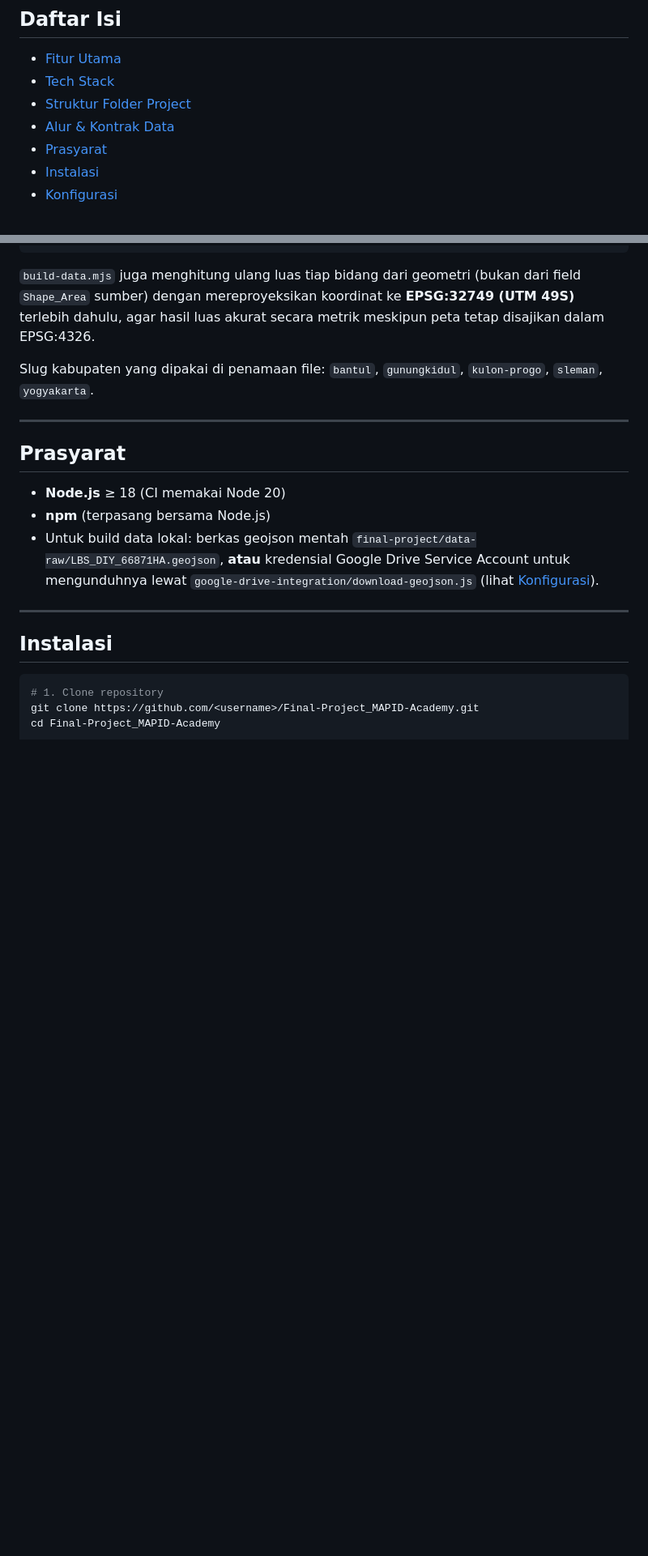
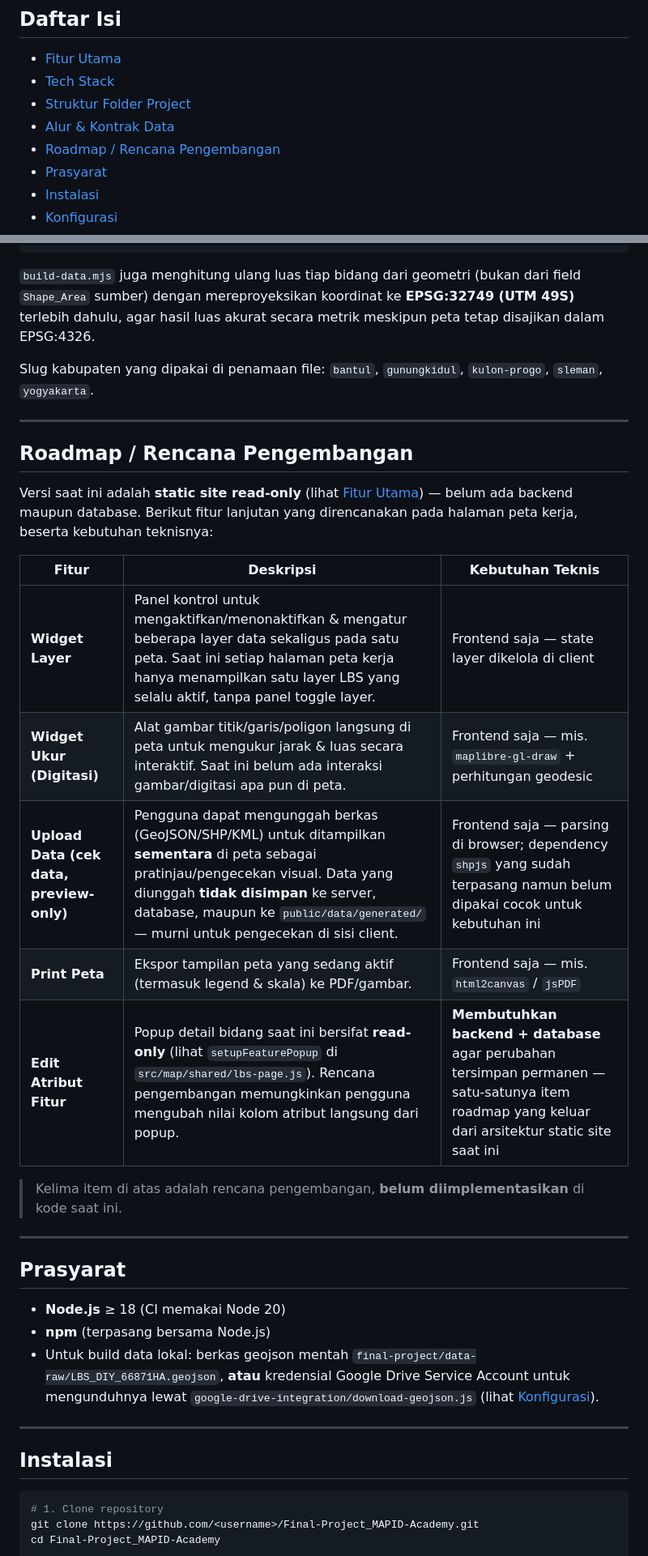
Before and after one commit to krishnabalapradhana-ksd19/Final-Project_MAPID-Academy, a Markdown page: README.md, 2 parts joined by grey strips. Shown at 81% size. Rendered like a GitHub page; blank space fills up the shorter version.

Commit message:
Tambahkan roadmap fitur lanjutan (layer widget, ukur, upload preview, print, edit atribut)

```diff
--- a/README.md
+++ b/README.md
@@ -19,6 +19,7 @@ Dibangun oleh **Alvito Krishna Balapradhana**.
 - [Tech Stack](#tech-stack)
 - [Struktur Folder Project](#struktur-folder-project)
 - [Alur & Kontrak Data](#alur--kontrak-data)
+- [Roadmap / Rencana Pengembangan](#roadmap--rencana-pengembangan)
 - [Prasyarat](#prasyarat)
 - [Instalasi](#instalasi)
 - [Konfigurasi](#konfigurasi)
@@ -132,6 +133,22 @@ final-project/public/data/generated/
 `build-data.mjs` juga menghitung ulang luas tiap bidang dari geometri (bukan dari field `Shape_Area` sumber) dengan mereproyeksikan koordinat ke **EPSG:32749 (UTM 49S)** terlebih dahulu, agar hasil luas akurat secara metrik meskipun peta tetap disajikan dalam EPSG:4326.
 
 Slug kabupaten yang dipakai di penamaan file: `bantul`, `gunungkidul`, `kulon-progo`, `sleman`, `yogyakarta`.
+
+---
+
+## Roadmap / Rencana Pengembangan
+
+Versi saat ini adalah **static site read-only** (lihat [Fitur Utama](#fitur-utama)) — belum ada backend maupun database. Berikut fitur lanjutan yang direncanakan pada halaman peta kerja, beserta kebutuhan teknisnya:
+
+| Fitur | Deskripsi | Kebutuhan Teknis |
+|---|---|---|
+| **Widget Layer** | Panel kontrol untuk mengaktifkan/menonaktifkan & mengatur beberapa layer data sekaligus pada satu peta. Saat ini setiap halaman peta kerja hanya menampilkan satu layer LBS yang selalu aktif, tanpa panel toggle layer. | Frontend saja — state layer dikelola di client |
+| **Widget Ukur (Digitasi)** | Alat gambar titik/garis/poligon langsung di peta untuk mengukur jarak & luas secara interaktif. Saat ini belum ada interaksi gambar/digitasi apa pun di peta. | Frontend saja — mis. `maplibre-gl-draw` + perhitungan geodesic |
+| **Upload Data (cek data, preview-only)** | Pengguna dapat mengunggah berkas (GeoJSON/SHP/KML) untuk ditampilkan **sementara** di peta sebagai pratinjau/pengecekan visual. Data yang diunggah **tidak disimpan** ke server, database, maupun ke `public/data/generated/` — murni untuk pengecekan di sisi client. | Frontend saja — parsing di browser; dependency `shpjs` yang sudah terpasang namun belum dipakai cocok untuk kebutuhan ini |
+| **Print Peta** | Ekspor tampilan peta yang sedang aktif (termasuk legend & skala) ke PDF/gambar. | Frontend saja — mis. `html2canvas` / `jsPDF` |
+| **Edit Atribut Fitur** | Popup detail bidang saat ini bersifat **read-only** (lihat `setupFeaturePopup` di `src/map/shared/lbs-page.js`). Rencana pengembangan memungkinkan pengguna mengubah nilai kolom atribut langsung dari popup. | **Membutuhkan backend + database** agar perubahan tersimpan permanen — satu-satunya item roadmap yang keluar dari arsitektur static site saat ini |
+
+> Kelima item di atas adalah rencana pengembangan, **belum diimplementasikan** di kode saat ini.
 
 ---
 
```
